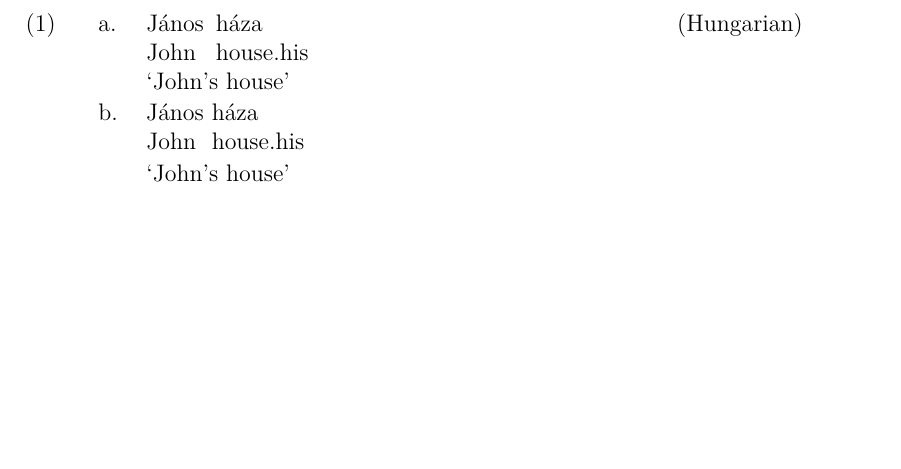
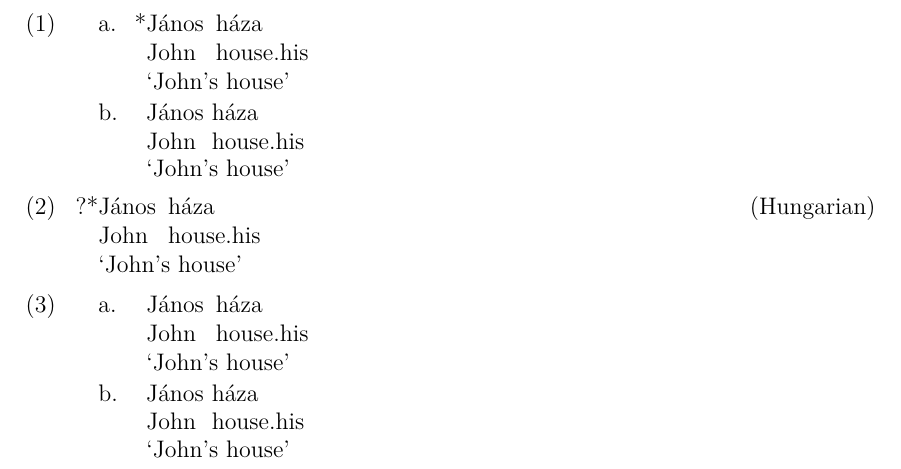
Before and after one commit to amunn/expex-glossonly, a LaTeX document (testfiles/linguex-expex.tex, which reads expex-glossonly.sty): part of the page, cut at the place of the change, the shorter picture padded with empty space. Compiled offline with XeLaTeX; a LaTeX package or settings file that is missing is left out.

Commit message:
v0.8 fixes #1 spacing issue with linguex

```diff
--- a/expex-glossonly.sty
+++ b/expex-glossonly.sty
@@ -1,8 +1,8 @@
-\def\EPGL@version{0.7}
-\def\EPGL@date{2023/08/17}
-% expex-glossonly is a package which allows gb4e and linguex users to use the glossing macros
-% of the ExPex package, while still using the standard example and subexample numbering macros of
-% those respective packages.
+\def\EPGL@version{0.8}
+\def\EPGL@date{2023/11/15}
+% expex-glossonly is a package which allows gb4e and linguex and covington users to use
+% the glossing macros  of the ExPex package, while still using the standard example and
+% subexample numbering macros of those respective packages.
 %
 % Copyright 2016-2023 by Alan Munn
 %
@@ -88,6 +89,7 @@ linguex.code = {
 	\RequirePackage{linguex}
 	\EPGL@examplesloadedtrue
     \EPGL@patchexpexgloss
+    \def\printGramm{\makebox[0pt][r]{\normalfont\the\CollectTokens}\renewcommand\EPGL@setglossmargin{\setlength{\leftskip}{0pt}}\ignorespaces}
     \lingset{belowglpreambleskip=-0.5ex, aboveglftskip=-0.5ex,everygla=\eachwordone}
     \PackageInfo{expex-glossonly}{Patching ExPex for use with linguex}
     \typeout{Patching ExPex for use with linguex}
--- a/testfiles/linguex-expex.tex
+++ b/testfiles/linguex-expex.tex
@@ -1,18 +1,40 @@
+% !TEX TS-program = LuaLaTeX
+
 \documentclass[12pt,letterpaper]{article}
-
 \usepackage[linguex]{expex-glossonly}
 
 \begin{document}
+% Examples here show with and without grammaticality judgements.
+% Also a mixture of ExPex and linguex glossing in the same example set.
 
 \ex.
-\a.
+\a. *
+	\begingl
+    \gla J\'anos h\'aza//
+    \glb John house.his//
+    \glft `John's house'//
+    \endgl
+\bg. János háza\\
+     John house.his\\
+    `John's house'
+
+\ex. ?*
 	\begingl
     \gla\rightcomment{(Hungarian)}J\'anos h\'aza//
     \glb John house.his//
     \glft `John's house'//
     \endgl
+
+\ex.
+\a.
+	\begingl
+    \gla J\'anos h\'aza//
+    \glb John house.his//
+    \glft `John's house'//
+    \endgl
 \bg. János háza\\
      John house.his\\
-     \glt `John's house'
+      `John's house'
+
 
 \end{document}
```
Also changed, not shown: expex-glossonly.tex (+9 -17 lines), testfiles/covington-expex.tex (+2 -1 lines), testfiles/gb4e-expex.tex (+3 -1 lines), README.md, expex-glossonly.pdf, testfiles/covington-expex.pdf, testfiles/gb4e-expex.pdf, testfiles/linguex-expex.pdf, expex-glossonly.sty (5 more changed lines).
